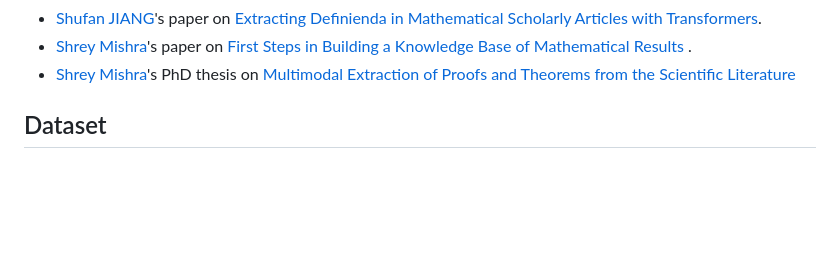
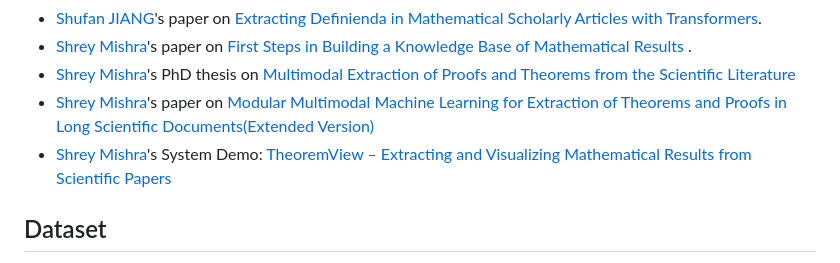
Before and after one commit to PierreSenellart/theoremkb, a Markdown page: README.md, the part around the change. GitHub-like rendering; blank space fills up the shorter version.

Commit message:
Update README.md
added pointers to the JCDL paper, EGC paper and ECIR paper

```diff
--- a/README.md
+++ b/README.md
@@ -28,6 +28,9 @@ Mathematical results](https://inria.hal.science/hal-03897168) connecting proofs
 - [Shufan JIANG](https://shufanjiang.github.io)'s paper on  [Extracting Definienda in Mathematical Scholarly Articles with Transformers](https://arxiv.org/pdf/2311.12448.pdf).
 - [Shrey Mishra](https://www.linkedin.com/in/shreymishramv96/)'s paper on  [First Steps in Building a Knowledge Base of Mathematical Results ](https://arxiv.org/pdf/2311.12448.pdf](https://aclanthology.org/2024.sdp-1.16/)).
 - [Shrey Mishra](https://www.linkedin.com/in/shreymishramv96/)'s PhD thesis on [Multimodal Extraction of Proofs and Theorems from the Scientific Literature](https://theses.hal.science/tel-04665528v1)
+- [Shrey Mishra](https://www.linkedin.com/in/shreymishramv96/)'s paper on [Modular Multimodal Machine Learning for Extraction
+of Theorems and Proofs in Long Scientific Documents(Extended Version)](https://arxiv.org/pdf/2307.09047)
+- [Shrey Mishra](https://www.linkedin.com/in/shreymishramv96/)'s System Demo: [TheoremView – Extracting and Visualizing Mathematical Results from Scientific Papers](https://www.youtube.com/watch?v=Q5piykv0vDI)
 
 ## Dataset
 
```
